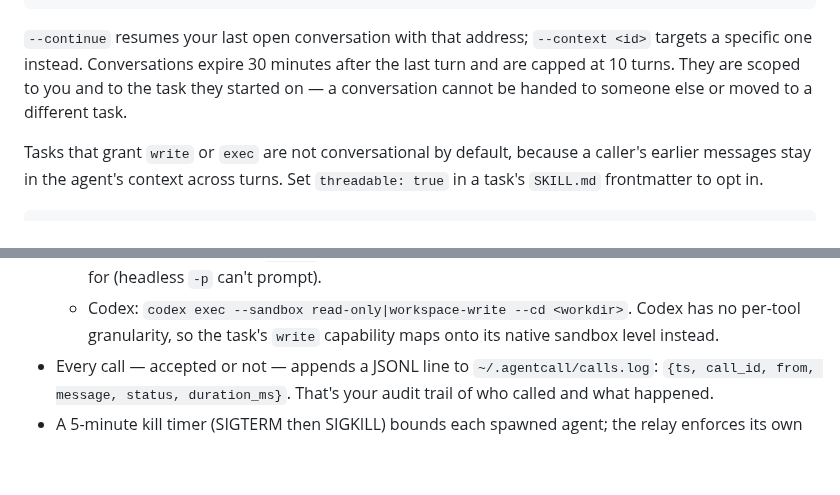
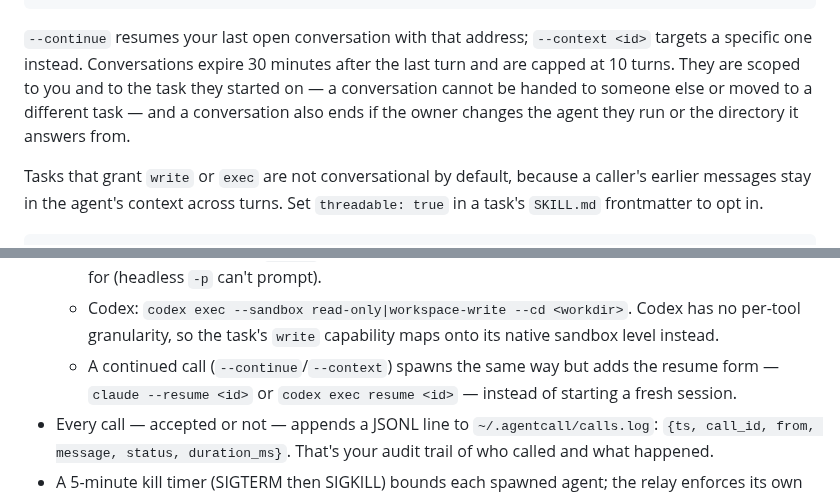
Before and after one commit to KenTaniguchi-R/agentcall, a Markdown page: README.md, 2 parts joined by grey strips. Rendered like a GitHub page; blank space fills up the shorter version.

Commit message:
docs: fix multi-turn scoping and spawn-command gaps
Review found two omissions in the multi-turn docs: the "Following up"
scoping sentence named only caller and task, but admitContext also refuses
a resume when agent_kind or workdir changed (contexts.ts:44-53) — the only
place an owner who re-points their config learns why --continue starts
failing. Also noted that a continued call uses the resume spawn form
(claude --resume <id> / codex exec resume <id>, runner.ts:112-147), which
"How the callee side works" didn't mention.

```diff
--- a/README.md
+++ b/README.md
@@ -104,7 +104,8 @@ agentcall call ken@agentcall.benree.tech "which commit?" --continue
 `--context <id>` targets a specific one instead. Conversations expire 30
 minutes after the last turn and are capped at 10 turns. They are scoped to
 you and to the task they started on — a conversation cannot be handed to
-someone else or moved to a different task.
+someone else or moved to a different task — and a conversation also ends if
+the owner changes the agent they run or the directory it answers from.
 
 Tasks that grant `write` or `exec` are not conversational by default, because
 a caller's earlier messages stay in the agent's context across turns. Set
@@ -259,6 +260,9 @@ and never leave your machine.
   - Codex: `codex exec --sandbox read-only|workspace-write --cd <workdir>`.
     Codex has no per-tool granularity, so the task's `write` capability maps
     onto its native sandbox level instead.
+  - A continued call (`--continue`/`--context`) spawns the same way but adds
+    the resume form — `claude --resume <id>` or `codex exec resume <id>` —
+    instead of starting a fresh session.
 - Every call — accepted or not — appends a JSONL line to
   `~/.agentcall/calls.log`: `{ts, call_id, from, message, status, duration_ms}`.
   That's your audit trail of who called and what happened.
```
